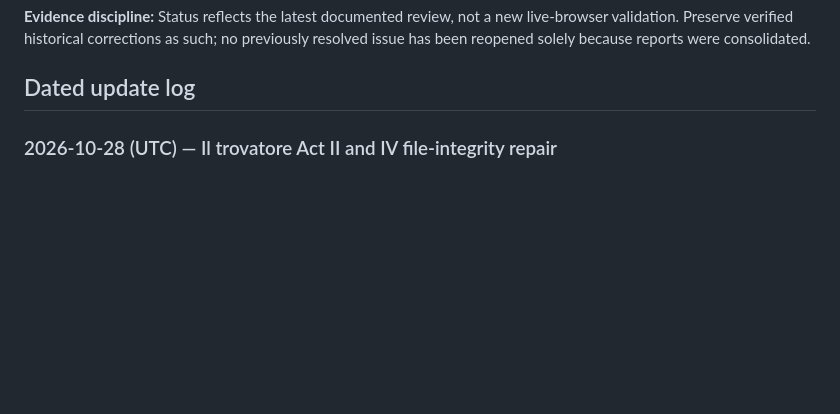
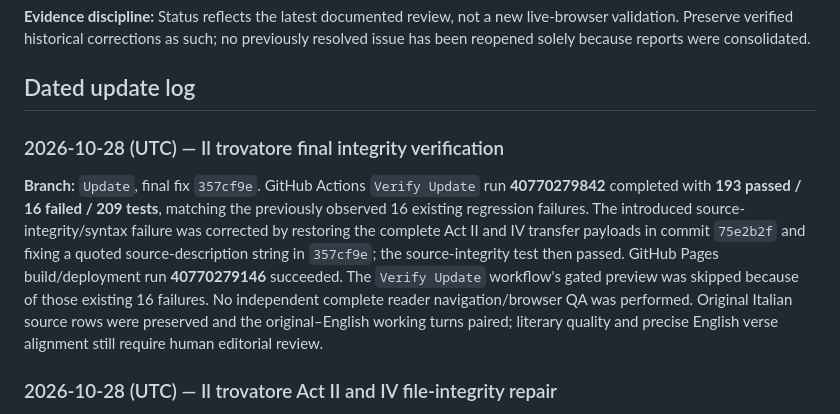
Before and after one commit to AsuraFY/my-favorite-operas, a Markdown page: docs/reviews/global-audit.md, the part around the change. GitHub-like rendering; blank space fills up the shorter version.

Commit message:
audit: verify Il trovatore module integrity and document existing CI failures

```diff
--- a/docs/reviews/global-audit.md
+++ b/docs/reviews/global-audit.md
@@ -68,6 +68,11 @@
 **Evidence discipline:** Status reflects the latest documented review, not a new live-browser validation. Preserve verified historical corrections as such; no previously resolved issue has been reopened solely because reports were consolidated.
 
 ## Dated update log
+
+### 2026-10-28 (UTC) — Il trovatore final integrity verification
+
+**Branch:** `Update`, final fix `357cf9e`. GitHub Actions `Verify Update` run **40770279842** completed with **193 passed / 16 failed / 209 tests**, matching the previously observed 16 existing regression failures. The introduced source-integrity/syntax failure was corrected by restoring the complete Act II and IV transfer payloads in commit `75e2b2f` and fixing a quoted source-description string in `357cf9e`; the source-integrity test then passed. GitHub Pages build/deployment run **40770279146** succeeded. The `Verify Update` workflow's gated preview was skipped because of those existing 16 failures. No independent complete reader navigation/browser QA was performed. Original Italian source rows were preserved and the original–English working turns paired; literary quality and precise English verse alignment still require human editorial review.
+
 
 ### 2026-10-28 (UTC) — Il trovatore Act II and IV file-integrity repair
 
```
